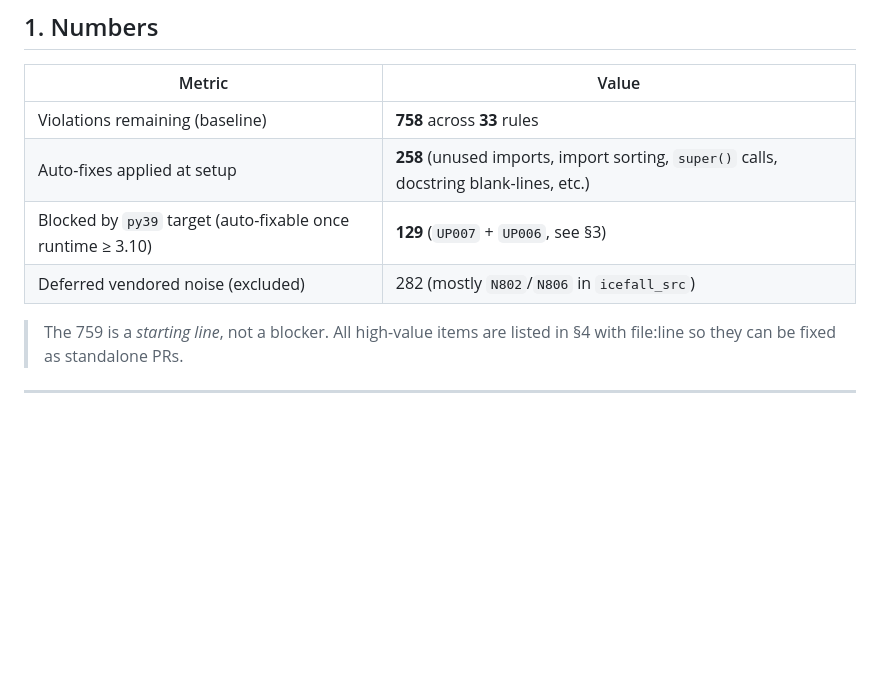
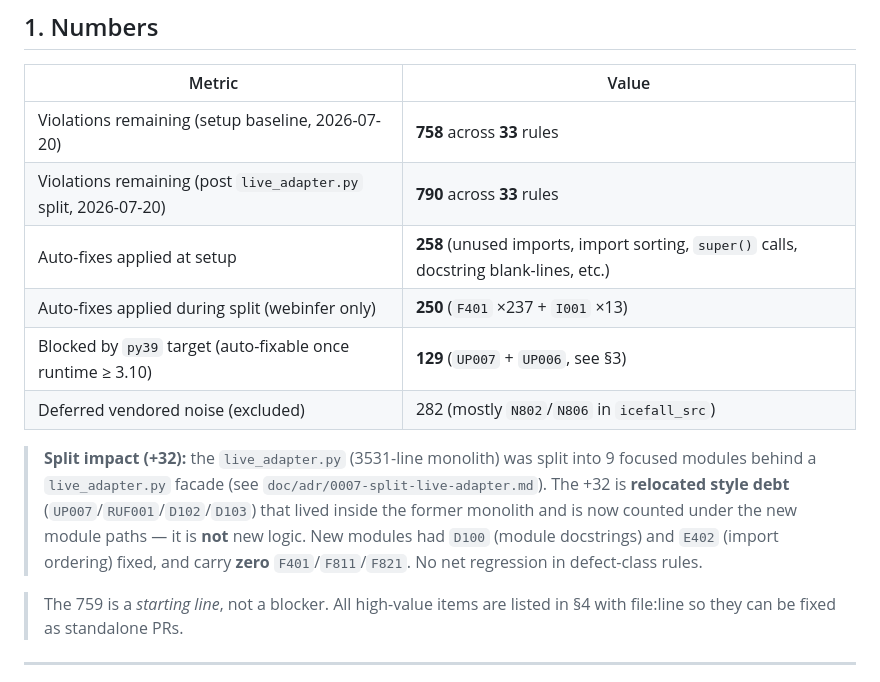
Before and after one commit to kuhaku9527/JoyAI-VL-Interaction, a Markdown page: doc/standards/lint-baseline.md, the part around the change. GitHub-like rendering; blank space fills up the shorter version.

```diff
--- a/doc/standards/lint-baseline.md
+++ b/doc/standards/lint-baseline.md
@@ -12,10 +12,19 @@
 
 | Metric | Value |
 |---|---|
-| Violations remaining (baseline) | **758** across **33** rules |
+| Violations remaining (setup baseline, 2026-07-20) | **758** across **33** rules |
+| Violations remaining (post `live_adapter.py` split, 2026-07-20) | **790** across **33** rules |
 | Auto-fixes applied at setup | **258** (unused imports, import sorting, `super()` calls, docstring blank-lines, etc.) |
+| Auto-fixes applied during split (webinfer only) | **250** (`F401` ×237 + `I001` ×13) |
 | Blocked by `py39` target (auto-fixable once runtime ≥ 3.10) | **129** (`UP007` + `UP006`, see §3) |
 | Deferred vendored noise (excluded) | 282 (mostly `N802`/`N806` in `icefall_src`) |
+
+> **Split impact (+32):** the `live_adapter.py` (3531-line monolith) was split into 9
+> focused modules behind a `live_adapter.py` facade (see `doc/adr/0007-split-live-adapter.md`).
+> The +32 is **relocated style debt** (`UP007`/`RUF001`/`D102`/`D103`) that lived inside the
+> former monolith and is now counted under the new module paths — it is **not** new logic.
+> New modules had `D100` (module docstrings) and `E402` (import ordering) fixed, and carry
+> **zero** `F401`/`F811`/`F821`. No net regression in defect-class rules.
 
 > The 759 is a *starting line*, not a blocker. All high-value items are listed
 > in §4 with file:line so they can be fixed as standalone PRs.
```
Also changed, not shown: doc/adr/0007-split-live-adapter.md (added, +85 -0 lines).
